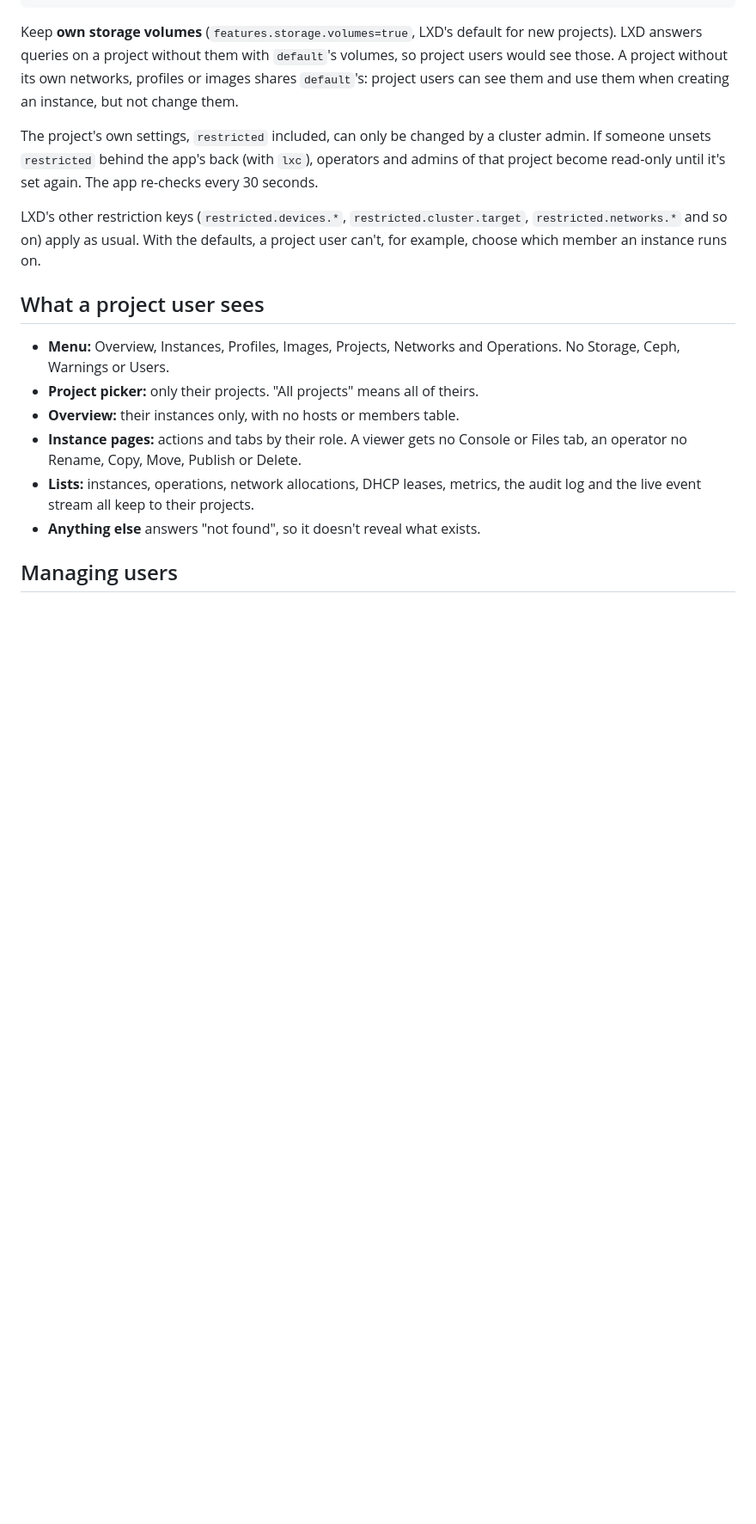
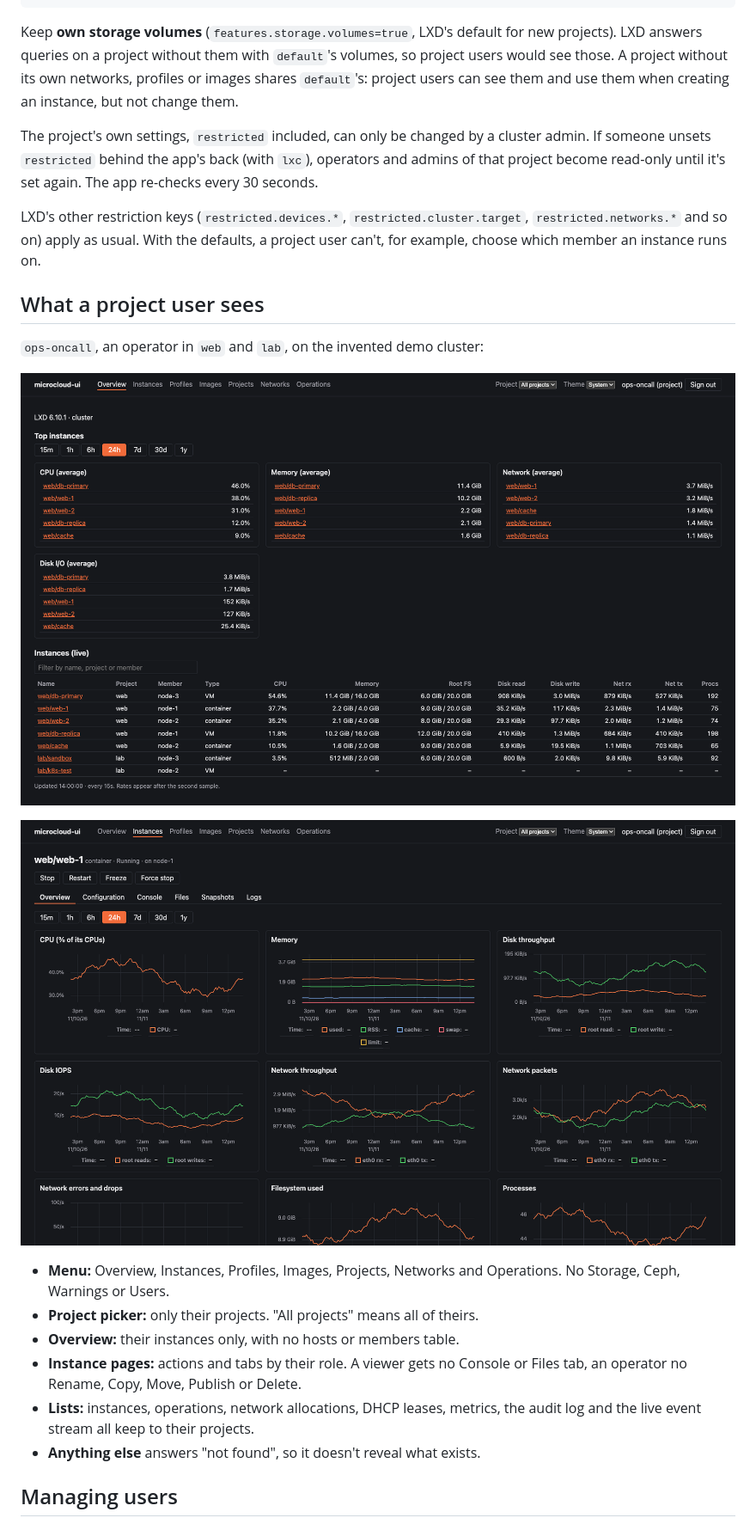
Before and after one commit to moon127/microcloud-ui, a Markdown page: docs/USERS.md, the part around one of its changes. Shown at 86% size. Drawn GitHub-style; pictures changed too: docs/screenshots/project-user-instance.png (added), docs/screenshots/project-user.png (added); blank space fills up the shorter version.

```diff
--- a/docs/USERS.md
+++ b/docs/USERS.md
@@ -58,6 +58,12 @@ can't, for example, choose which member an instance runs on.
 
 ## What a project user sees
 
+`ops-oncall`, an operator in `web` and `lab`, on the invented demo cluster:
+
+![A project user's Overview](screenshots/project-user.png)
+
+![An operator's instance page](screenshots/project-user-instance.png)
+
 - **Menu:** Overview, Instances, Profiles, Images, Projects, Networks and Operations. No
   Storage, Ceph, Warnings or Users.
 - **Project picker:** only their projects. "All projects" means all of theirs.
```
Also changed, not shown: other parts of docs/USERS.md (+3 -1 lines), README.md (+4 -1 lines), docs/PLAN.md (+2 -1 lines), 4 other files.
